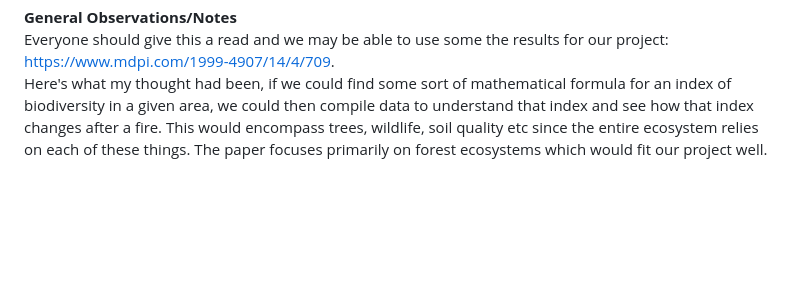
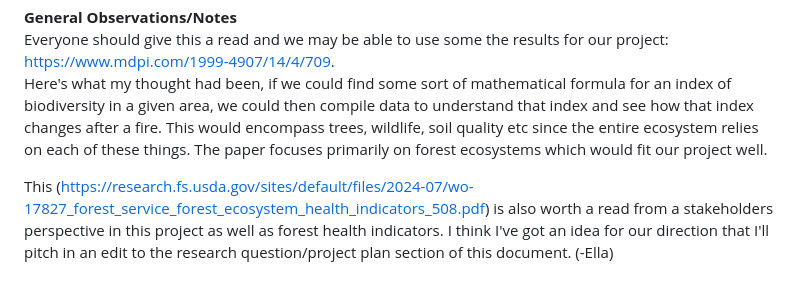
Before and after one commit to hbclad/Erdos_Trees, a Markdown page: Notes.md, the part around the change. GitHub-like rendering; blank space fills up the shorter version.

Commit message:
added another paper/article to read regarding stakeholders in this project.

```diff
--- a/Notes.md
+++ b/Notes.md
@@ -26,3 +26,5 @@ This seems relevant, although it's highly specific.
 **General Observations/Notes**
 Everyone should give this a read and we may be able to use some the results for our project: https://www.mdpi.com/1999-4907/14/4/709.
 Here's what my thought had been, if we could find some sort of mathematical formula for an index of biodiversity in a given area, we could then compile data to understand that index and see how that index changes after a fire. This would encompass trees, wildlife, soil quality etc since the entire ecosystem relies on each of these things. The paper focuses primarily on forest ecosystems which would fit our project well.
+
+This (https://research.fs.usda.gov/sites/default/files/2024-07/wo-17827_forest_service_forest_ecosystem_health_indicators_508.pdf) is also worth a read from a stakeholders perspective in this project as well as forest health indicators. I think I've got an idea for our direction that I'll pitch in an edit to the research question/project plan section of this document. (-Ella)
```
